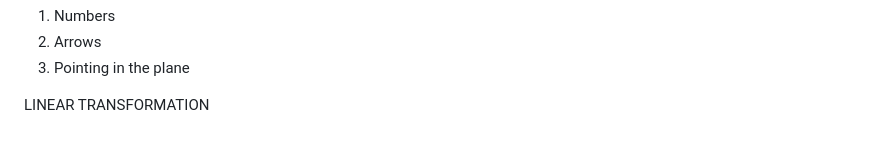
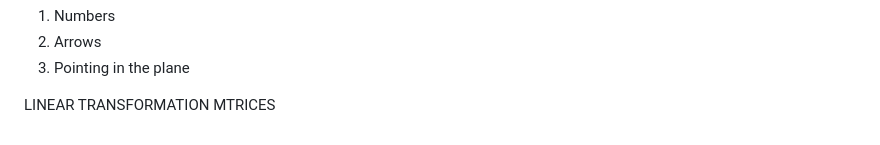
Before and after one commit to JohnBosely/python-oop-practice, a Markdown page: README.md, the part around the change. GitHub-like rendering.

Commit message:
Update README - ALGEBRA

```diff
--- a/README.md
+++ b/README.md
@@ -347,3 +347,4 @@ HOW TO REPRESENT VECTORS
 3. Pointing in the plane
 
 LINEAR TRANSFORMATION
+MTRICES
```
